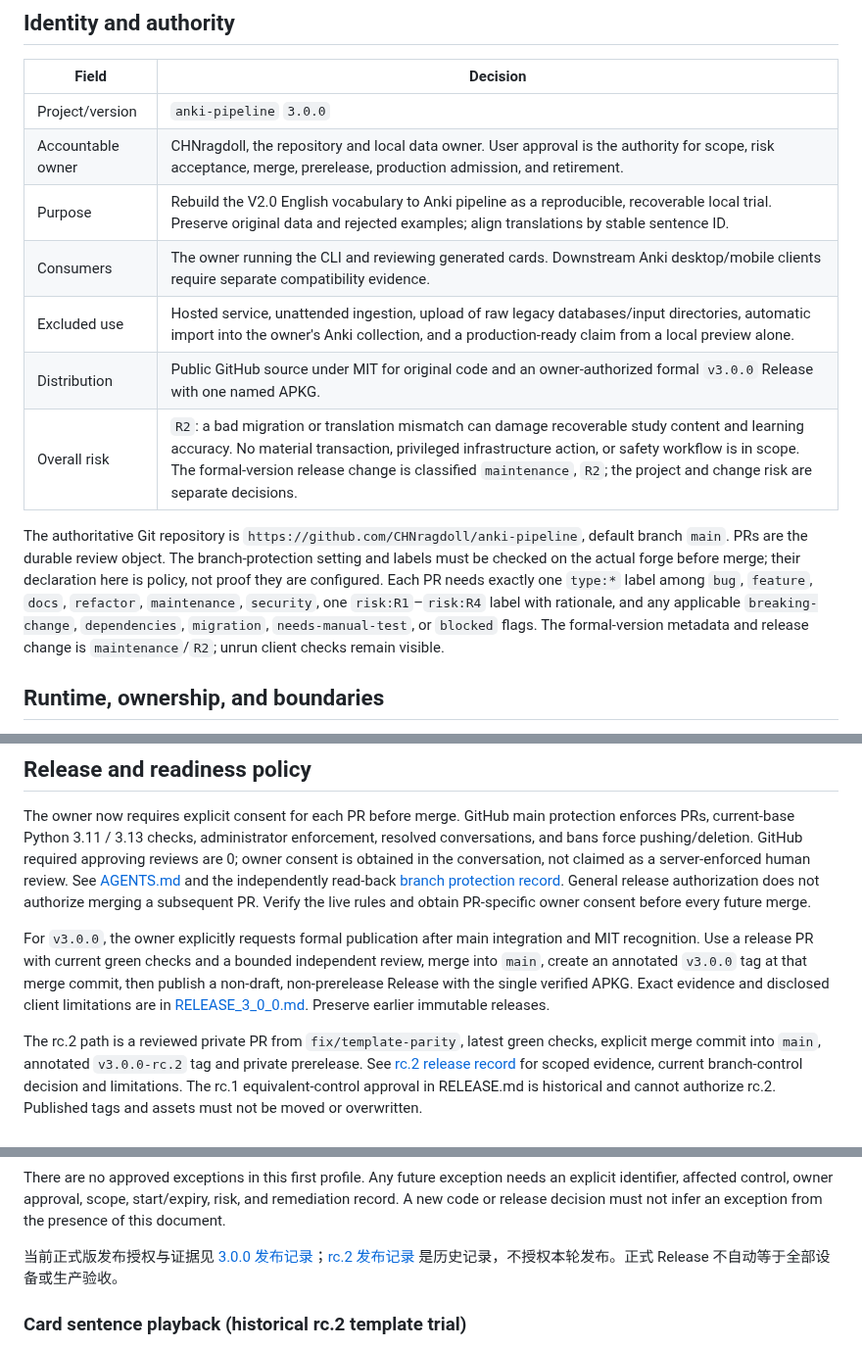
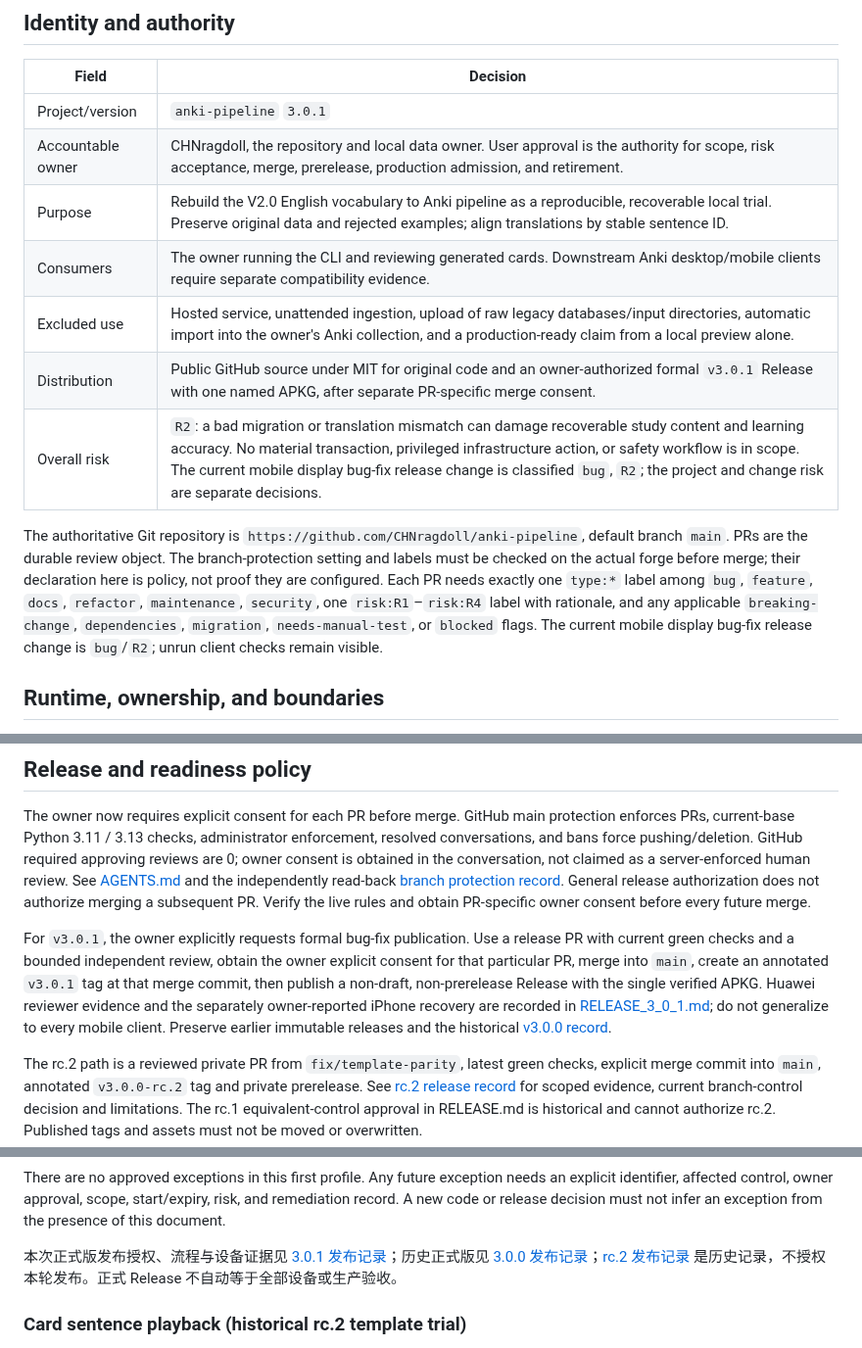
Before and after one commit to CHNragdoll/anki-pipeline, a Markdown page: docs/PROJECT_PROFILE.md, 3 parts joined by grey strips. Shown at 98% size. Rendered like a GitHub page.

Commit message:
fix: preserve native mobile reviewer scrolling in v3.0.1

```diff
--- a/docs/PROJECT_PROFILE.md
+++ b/docs/PROJECT_PROFILE.md
@@ -6,15 +6,15 @@ The machine-readable source for this adoption is [`project-profile.json`](projec
 
 | Field | Decision |
 | --- | --- |
-| Project/version | `anki-pipeline` `3.0.0` |
+| Project/version | `anki-pipeline` `3.0.1` |
 | Accountable owner | CHNragdoll, the repository and local data owner. User approval is the authority for scope, risk acceptance, merge, prerelease, production admission, and retirement. |
 | Purpose | Rebuild the V2.0 English vocabulary to Anki pipeline as a reproducible, recoverable local trial. Preserve original data and rejected examples; align translations by stable sentence ID. |
 | Consumers | The owner running the CLI and reviewing generated cards. Downstream Anki desktop/mobile clients require separate compatibility evidence. |
 | Excluded use | Hosted service, unattended ingestion, upload of raw legacy databases/input directories, automatic import into the owner's Anki collection, and a production-ready claim from a local preview alone. |
-| Distribution | Public GitHub source under MIT for original code and an owner-authorized formal `v3.0.0` Release with one named APKG. |
-| Overall risk | `R2`: a bad migration or translation mismatch can damage recoverable study content and learning accuracy. No material transaction, privileged infrastructure action, or safety workflow is in scope. The formal-version release change is classified `maintenance`, `R2`; the project and change risk are separate decisions. |
+| Distribution | Public GitHub source under MIT for original code and an owner-authorized formal `v3.0.1` Release with one named APKG, after separate PR-specific merge consent. |
+| Overall risk | `R2`: a bad migration or translation mismatch can damage recoverable study content and learning accuracy. No material transaction, privileged infrastructure action, or safety workflow is in scope. The current mobile display bug-fix release change is classified `bug`, `R2`; the project and change risk are separate decisions. |
 
-The authoritative Git repository is `https://github.com/CHNragdoll/anki-pipeline`, default branch `main`. PRs are the durable review object. The branch-protection setting and labels must be checked on the actual forge before merge; their declaration here is policy, not proof they are configured. Each PR needs exactly one `type:*` label among `bug`, `feature`, `docs`, `refactor`, `maintenance`, `security`, one `risk:R1`–`risk:R4` label with rationale, and any applicable `breaking-change`, `dependencies`, `migration`, `needs-manual-test`, or `blocked` flags. The formal-version metadata and release change is `maintenance`/`R2`; unrun client checks remain visible.
+The authoritative Git repository is `https://github.com/CHNragdoll/anki-pipeline`, default branch `main`. PRs are the durable review object. The branch-protection setting and labels must be checked on the actual forge before merge; their declaration here is policy, not proof they are configured. Each PR needs exactly one `type:*` label among `bug`, `feature`, `docs`, `refactor`, `maintenance`, `security`, one `risk:R1`–`risk:R4` label with rationale, and any applicable `breaking-change`, `dependencies`, `migration`, `needs-manual-test`, or `blocked` flags. The current mobile display bug-fix release change is `bug`/`R2`; unrun client checks remain visible.
 
 ## Runtime, ownership, and boundaries
 
@@ -36,7 +36,7 @@ Current source, relevant inputs and SHA-256, dependency lockfile, runtime enviro
 
 The owner now requires explicit consent for each PR before merge. GitHub main protection enforces PRs, current-base Python 3.11 / 3.13 checks, administrator enforcement, resolved conversations, and bans force pushing/deletion. GitHub required approving reviews are 0; owner consent is obtained in the conversation, not claimed as a server-enforced human review. See [AGENTS.md](../AGENTS.md) and the independently read-back [branch protection record](BRANCH_PROTECTION.md). General release authorization does not authorize merging a subsequent PR. Verify the live rules and obtain PR-specific owner consent before every future merge.
 
-For `v3.0.0`, the owner explicitly requests formal publication after main integration and MIT recognition. Use a release PR with current green checks and a bounded independent review, merge into `main`, create an annotated `v3.0.0` tag at that merge commit, then publish a non-draft, non-prerelease Release with the single verified APKG. Exact evidence and disclosed client limitations are in [RELEASE_3_0_0.md](RELEASE_3_0_0.md). Preserve earlier immutable releases.
+For `v3.0.1`, the owner explicitly requests formal bug-fix publication. Use a release PR with current green checks and a bounded independent review, obtain the owner explicit consent for that particular PR, merge into `main`, create an annotated `v3.0.1` tag at that merge commit, then publish a non-draft, non-prerelease Release with the single verified APKG. Huawei reviewer evidence and the separately owner-reported iPhone recovery are recorded in [RELEASE_3_0_1.md](RELEASE_3_0_1.md); do not generalize to every mobile client. Preserve earlier immutable releases and the historical [v3.0.0 record](RELEASE_3_0_0.md).
 
 The rc.2 path is a reviewed private PR from `fix/template-parity`, latest green checks, explicit merge commit into `main`, annotated `v3.0.0-rc.2` tag and private prerelease. See [rc.2 release record](RELEASE_RC2.md) for scoped evidence, current branch-control decision and limitations. The rc.1 equivalent-control approval in RELEASE.md is historical and cannot authorize rc.2. Published tags and assets must not be moved or overwritten.
 
@@ -49,7 +49,7 @@ Readiness has distinct states:
 
 There are no approved exceptions in this first profile. Any future exception needs an explicit identifier, affected control, owner approval, scope, start/expiry, risk, and remediation record. A new code or release decision must not infer an exception from the presence of this document.
 
-当前正式版发布授权与证据见 [3.0.0 发布记录](RELEASE_3_0_0.md)；[rc.2 发布记录](RELEASE_RC2.md) 是历史记录，不授权本轮发布。正式 Release 不自动等于全部设备或生产验收。
+本次正式版发布授权、流程与设备证据见 [3.0.1 发布记录](RELEASE_3_0_1.md)；历史正式版见 [3.0.0 发布记录](RELEASE_3_0_0.md)；[rc.2 发布记录](RELEASE_RC2.md) 是历史记录，不授权本轮发布。正式 Release 不自动等于全部设备或生产验收。
 
 
 ### Card sentence playback (historical rc.2 template trial)
```
Also changed, not shown: CHANGELOG.md (+7 -0 lines), README.md (+25 -7 lines), docs/RELEASE_3_0_1.md (added, +97 -0 lines), assets/screenshots/v3.0.1/huawei-ambition-bottom.png (added), assets/screenshots/v3.0.1/huawei-ambition-front-answer.png (added), assets/screenshots/v3.0.1/huawei-embarrass-front-answer.png (added), assets/screenshots/v3.0.1/huawei-fare-front-answer.png (added), 9 other files.
